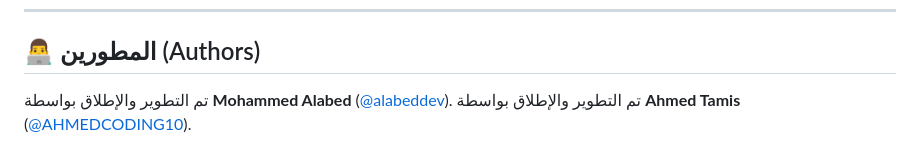
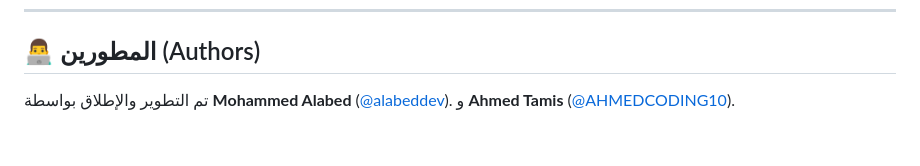
Before and after one commit to AHMEDCODING10/laffah, a Markdown page: README.md, the part around the change. GitHub-like rendering.

```diff
--- a/README.md
+++ b/README.md
@@ -77,4 +77,4 @@
 ## 👨‍💻 المطورين (Authors)
 
 تم التطوير والإطلاق بواسطة **Mohammed Alabed** ([@alabeddev](https://github.com/alabeddev)).
-تم التطوير والإطلاق بواسطة **Ahmed Tamis** ([@AHMEDCODING10](https://github.com/AHMEDCODING10)).
+و **Ahmed Tamis** ([@AHMEDCODING10](https://github.com/AHMEDCODING10)).
```
